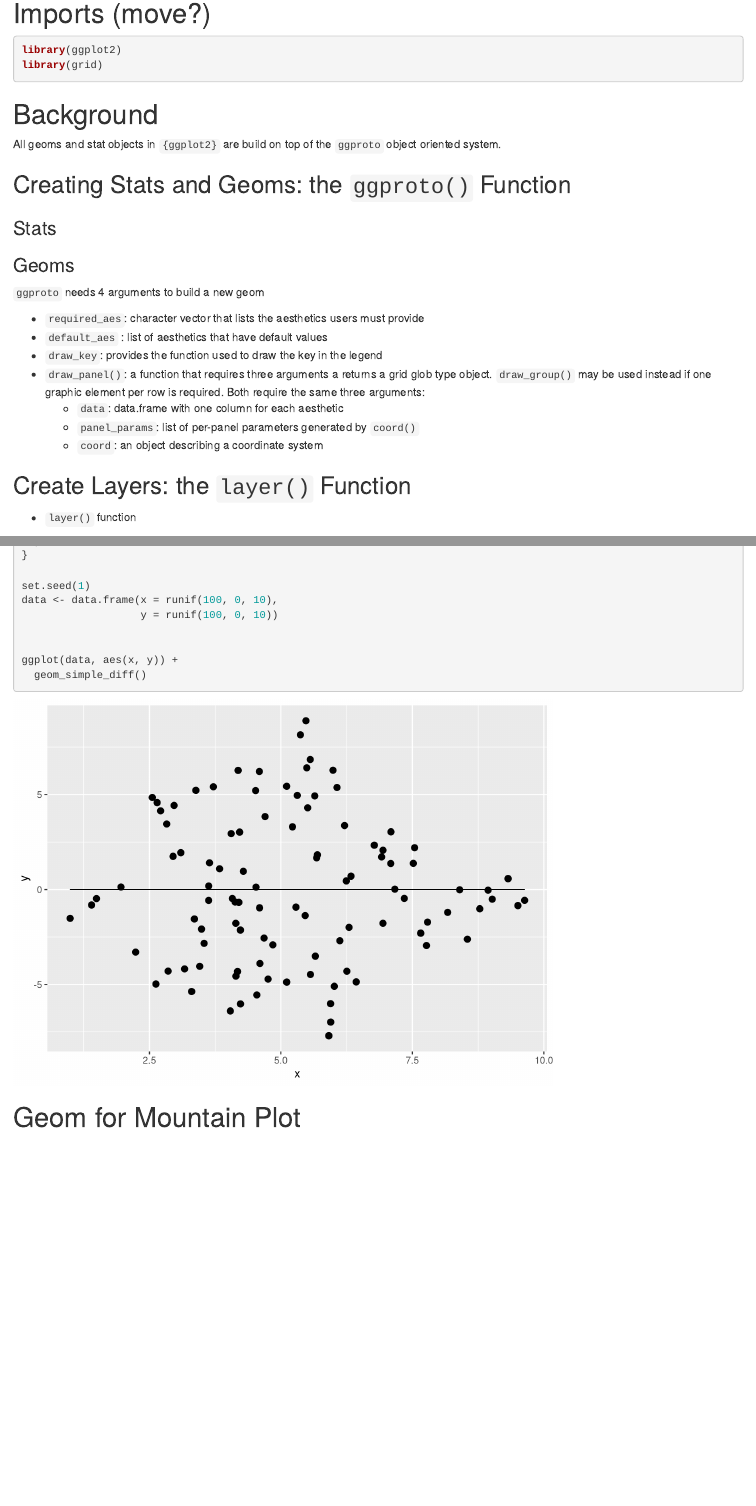
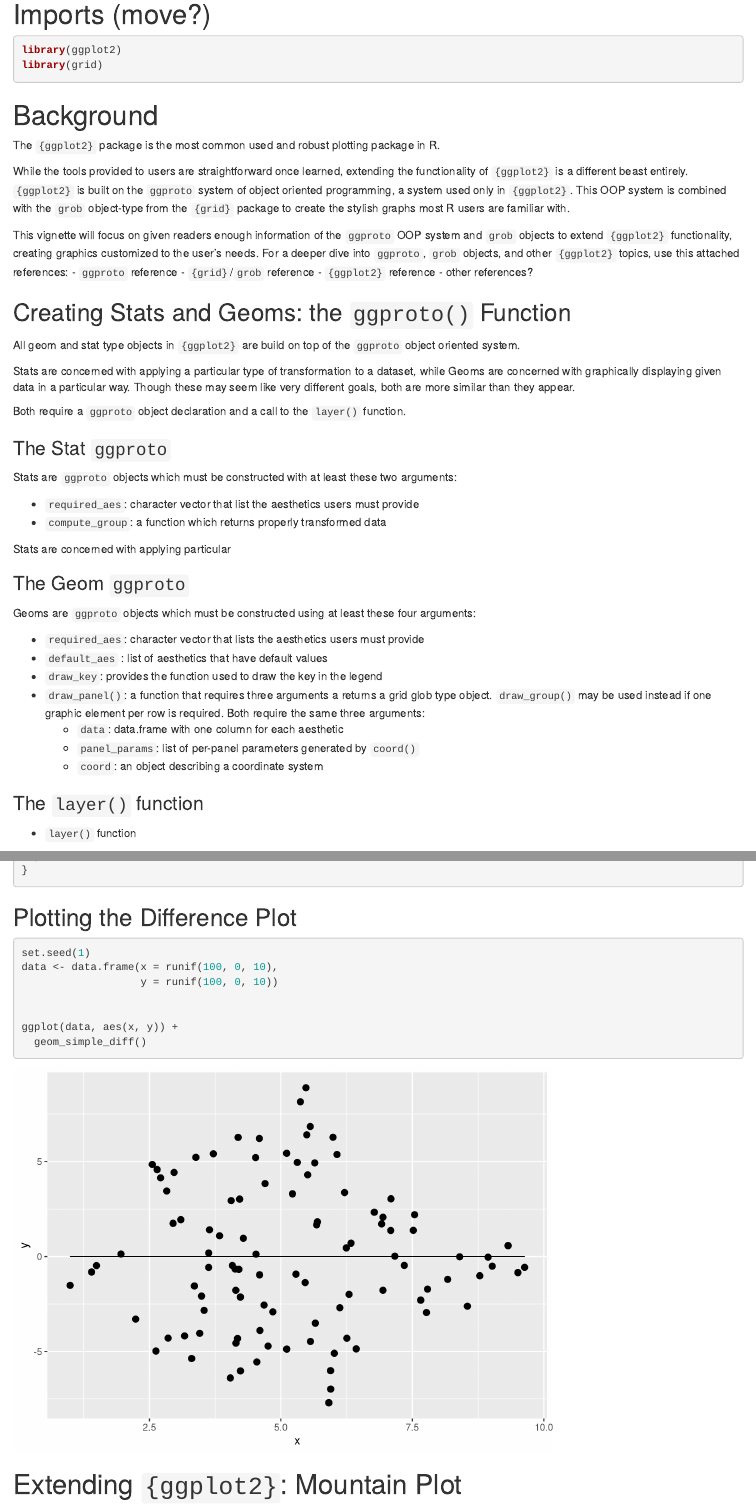
Before and after one commit to advanced-r-spring-2022/ggedf, an R Markdown document (geom_vingette.Rmd): the page in a window 1100 px wide, from 140 px down before the commit and from 210 px down after it, so that both start at the same text, and a second part further down, joined at a grey line. Rendered offline with R 4.5, knitr and Pandoc, with nearby package versions.

Commit message:
cleaned formatting, extended explanations

````diff
--- a/geom_vingette.Rmd
+++ b/geom_vingette.Rmd
@@ -14,15 +16,36 @@ library(grid)
 
 # Background
 
-All geoms and stat objects in `{ggplot2}` are build on top of the `ggproto` object oriented system.
+The `{ggplot2}` package is the most common used and robust plotting package in R.
+
+While the tools provided to users are straightforward once learned, extending the functionality of `{ggplot2}` is a different beast entirely. `{ggplot2}` is built on the `ggproto` system of object oriented programming, a system used only in `{ggplot2}`. This OOP system is combined with the `grob` object-type from the `{grid}` package to create the stylish graphs most R users are familiar with.
+
+This vignette will focus on given readers enough information of the `ggproto` OOP system and `grob` objects to extend `{ggplot2}` functionality, creating graphics customized to the user's needs. For a deeper dive into `ggproto`, `grob` objects, and other `{ggplot2}` topics, use this attached references:
+ - `ggproto` reference
+ - `{grid}`/`grob` reference
+ - `{ggplot2}` reference
+ - other references?
 
 ## Creating Stats and Geoms: the `ggproto()` Function
 
-### Stats
+All geom and stat type objects in `{ggplot2}` are build on top of the `ggproto` object oriented system.
 
-### Geoms
+Stats are concerned with applying a particular type of transformation to a dataset, while Geoms are concerned with graphically displaying given data in a particular way. Though these may seem like very different goals, both are more similar than they appear.
 
-`ggproto` needs 4 arguments to build a new geom
+Both require a `ggproto` object declaration and a call to the `layer()` function.
+
+### The Stat `ggproto`
+
+Stats are `ggproto` objects which must be constructed with at least these two arguments:
+
+ - `required_aes`: character vector that list the aesthetics users must provide
+ - `compute_group`: a function which returns properly transformed data
+
+Stats are concerned with applying particular
+
+### The Geom `ggproto`
+
+Geoms are `ggproto` objects which must be constructed using at least these four arguments:
 
  - `required_aes`: character vector that lists the aesthetics users must provide
  - `default_aes` : list of aesthetics that have default values
@@ -32,7 +55,7 @@ All geoms and stat objects in `{ggplot2}` are build on top of the `ggproto` obje
    - `panel_params`: list of per-panel parameters generated by `coord()`
    - `coord`: an object describing a coordinate system
 
-## Create Layers: the `layer()` Function
+### The `layer()` function
 
  - `layer()` function
 
@@ -115,7 +143,11 @@ geom_simple_diff <- function(mapping = NULL, data = NULL, stat = "difference",
     params = list(na.rm = na.rm, ...)
   )
 }
+```
 
+## Plotting the Difference Plot
+
+```{r}
 set.seed(1)
 data <- data.frame(x = runif(100, 0, 10),
                    y = runif(100, 0, 10))
@@ -125,8 +157,7 @@ ggplot(data, aes(x, y)) +
   geom_simple_diff()
 ```
 
-# Geom for Mountain Plot
-
+# Extending `{ggplot2}`: Mountain Plot
 
 ```{r}
 
````
Also changed, not shown: geom_vingette.html, geom_vingette.Rmd (9 more changed lines).
